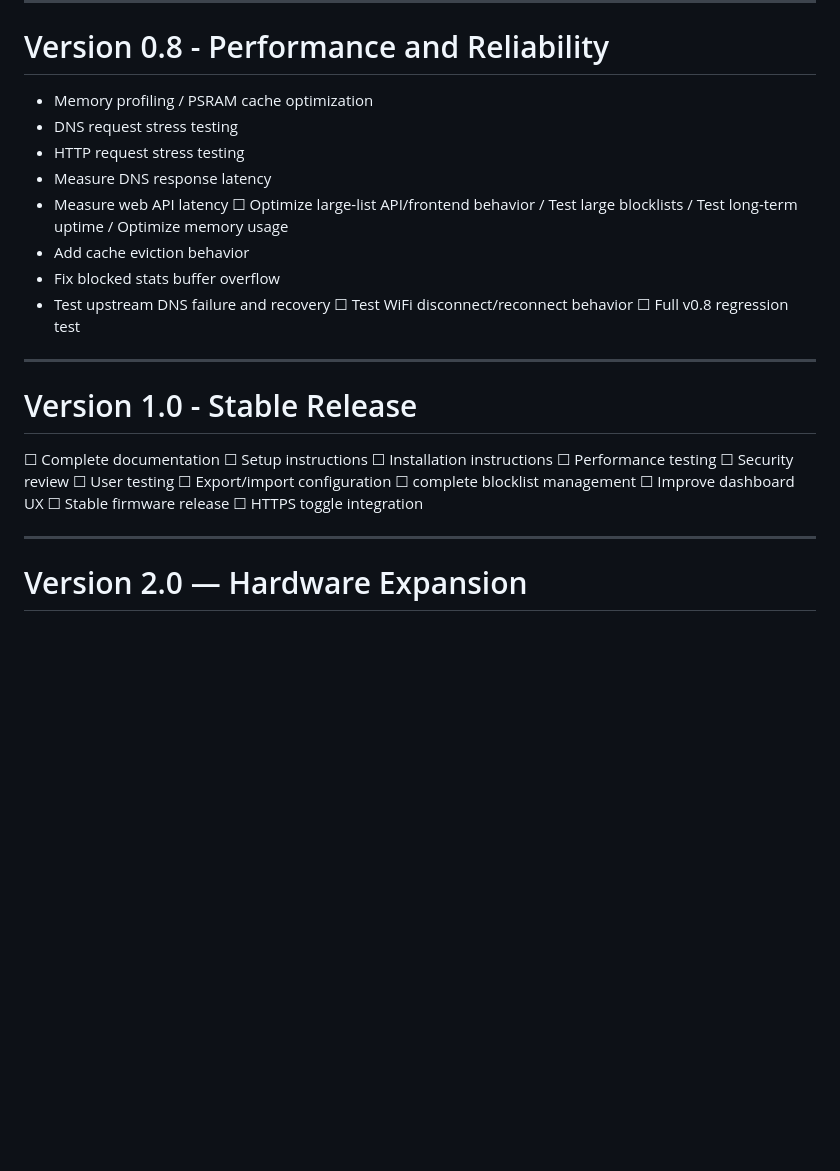
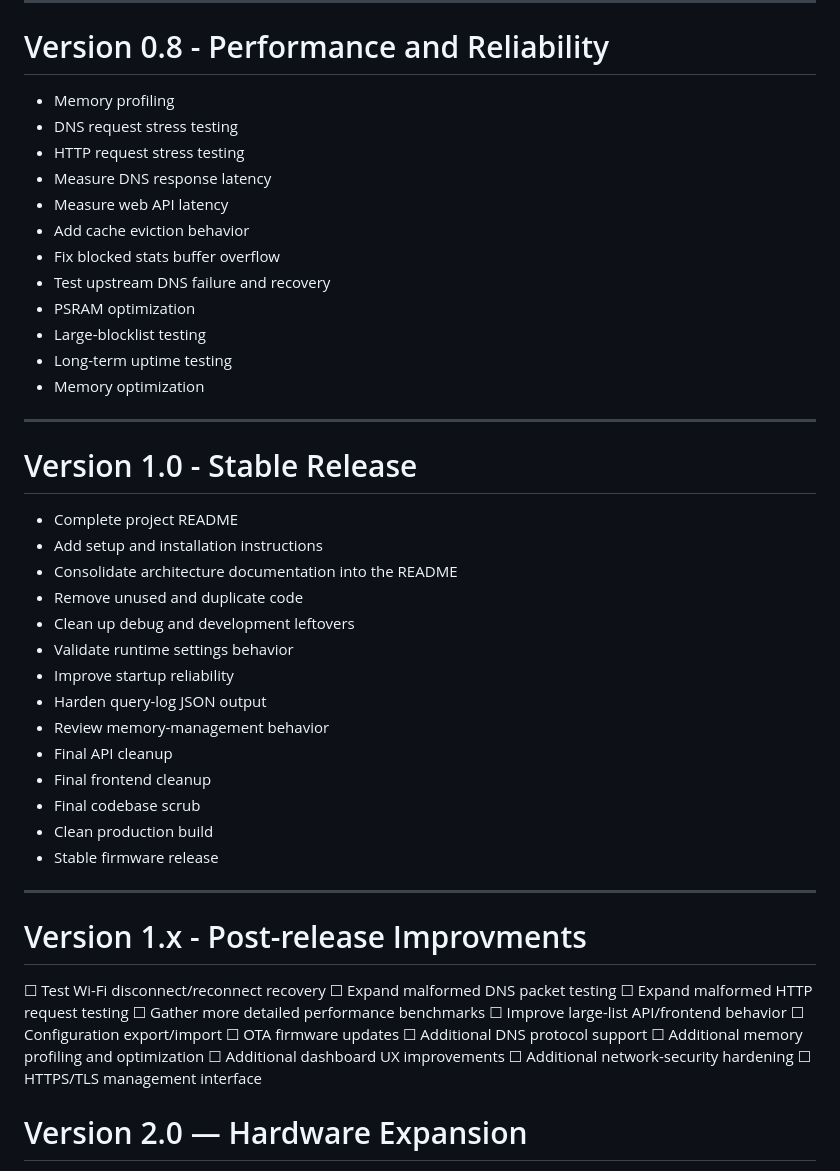
Before and after one commit to Fmohrhauser/DNSentinel, a Markdown page: ROADMAP.md, the part around the change. Drawn GitHub-style; blank space fills up the shorter version.

Commit message:
Add finalized Roadmap

```diff
--- a/ROADMAP.md
+++ b/ROADMAP.md
@@ -143,38 +143,54 @@
 # Version 0.8 - Performance and Reliability
 
 - Memory profiling
-/ PSRAM cache optimization
 - DNS request stress testing
 - HTTP request stress testing
 - Measure DNS response latency
 - Measure web API latency
-☐ Optimize large-list API/frontend behavior
-/ Test large blocklists
-/ Test long-term uptime
-/ Optimize memory usage
 - Add cache eviction behavior
 - Fix blocked stats buffer overflow
 - Test upstream DNS failure and recovery
-☐ Test WiFi disconnect/reconnect behavior
-☐ Full v0.8 regression test
+- PSRAM optimization
+- Large-blocklist testing
+- Long-term uptime testing
+- Memory optimization
+
 
 ---
 
 # Version 1.0 - Stable Release
 
-☐ Complete documentation
-☐ Setup instructions
-☐ Installation instructions
-☐ Performance testing
-☐ Security review
-☐ User testing
-☐ Export/import configuration
-☐ complete blocklist management
-☐ Improve dashboard UX
-☐ Stable firmware release
-☐ HTTPS toggle integration
+- Complete project README
+- Add setup and installation instructions
+- Consolidate architecture documentation into the README
+- Remove unused and duplicate code
+- Clean up debug and development leftovers
+- Validate runtime settings behavior
+- Improve startup reliability
+- Harden query-log JSON output
+- Review memory-management behavior
+- Final API cleanup
+- Final frontend cleanup
+- Final codebase scrub
+- Clean production build
+- Stable firmware release
 
 ---
+
+# Version 1.x - Post-release Improvments
+
+☐ Test Wi-Fi disconnect/reconnect recovery
+☐ Expand malformed DNS packet testing
+☐ Expand malformed HTTP request testing
+☐ Gather more detailed performance benchmarks
+☐ Improve large-list API/frontend behavior
+☐ Configuration export/import
+☐ OTA firmware updates
+☐ Additional DNS protocol support
+☐ Additional memory profiling and optimization
+☐ Additional dashboard UX improvements
+☐ Additional network-security hardening
+☐ HTTPS/TLS management interface
 
 # Version 2.0 — Hardware Expansion
 
```
